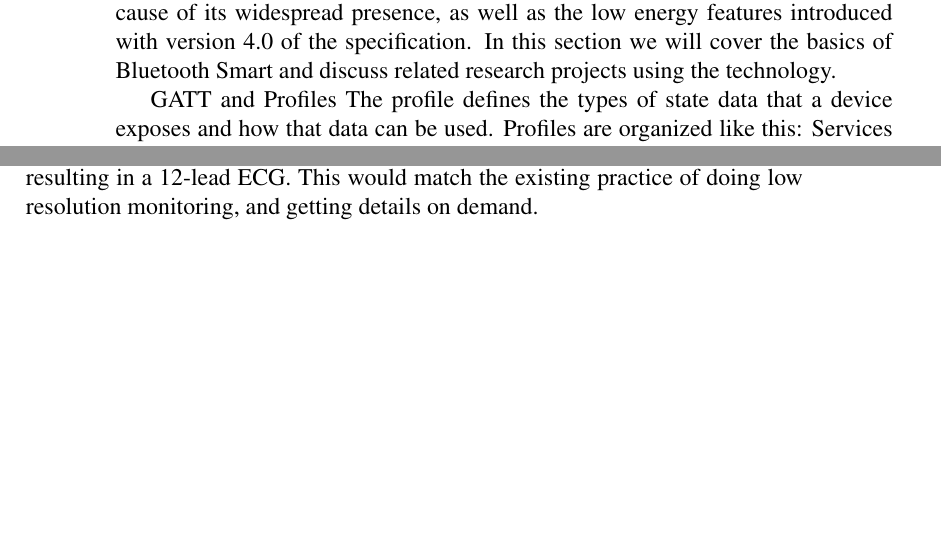
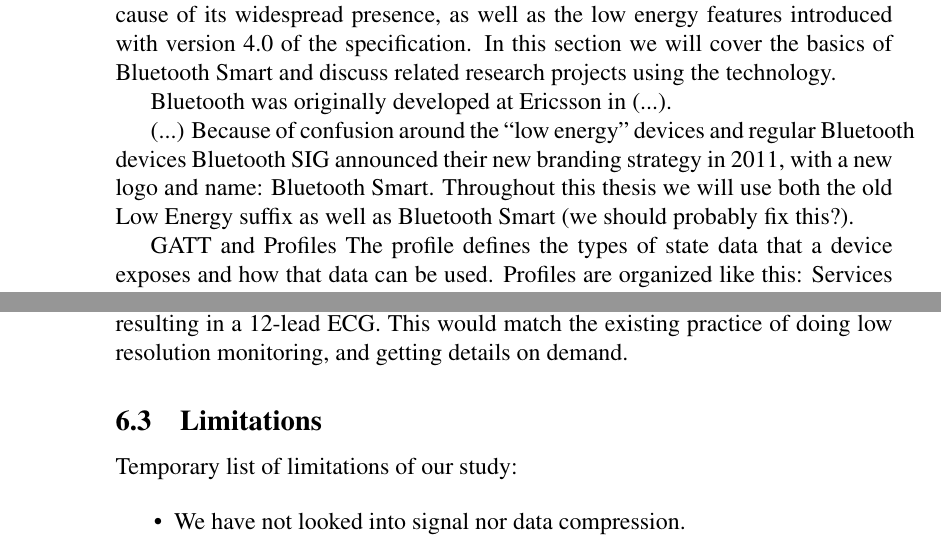
Before and after one commit to rix1/master-thesis, a LaTeX document (main.tex, which reads 3_literature_review.tex, 6_discussion.tex): two parts of pages 14 and 35 of 46 before the commit and two parts of pages 14 and 36 of 47 after it, joined at a grey line, cut so that both start at the same text, the shorter picture padded with empty space. Compiled offline with pdfLaTeX.

Commit message:
added bluetooth stuff in section 5

```diff
--- a/3_literature_review.tex
+++ b/3_literature_review.tex
@@ -35,6 +35,10 @@ This section will introduce the different architectures previous research have p
 
 As we'll see in later sections, Bluetooth was an attractive technology for us because of its widespread presence, as well as the low energy features introduced with version 4.0 of the specification. In this section we will cover the basics of Bluetooth Smart and discuss related research projects using the technology.
 
+Bluetooth was originally developed at Ericsson in (...).
+
+(...) Because of confusion around the ``low energy'' devices and regular Bluetooth devices Bluetooth SIG announced their new branding strategy in 2011, with a new logo and name: Bluetooth Smart. Throughout this thesis we will use both the old Low Energy suffix as well as Bluetooth Smart (we should probably fix this?).
+
 GATT and Profiles
 The profile defines the types of state data that a device exposes and how that data can be used. Profiles are organized like this:
 Services > Characteristics and Descriptors.
--- a/6_discussion.tex
+++ b/6_discussion.tex
@@ -21,4 +21,18 @@ One possible configuration could be wiring up a patient with 10 electrodes, but
 
 % subsection design_alternatives (end)
 
+
+\subsection{Limitations} % (fold)
+\label{sub:limitations}
+
+Temporary list of limitations of our study:
+
+\begin{itemize}
+
+  \item We have not looked into signal nor data compression.
+
+\end{itemize}
+
+% subsection limitations (end)
+
 % section discussion (end)
```
Also changed, not shown: 4_Interviews.tex (+1 -1 lines), 5_proposed_design.tex (+9 -1 lines), bibliography.bib (+10 -0 lines), 1 other file.
